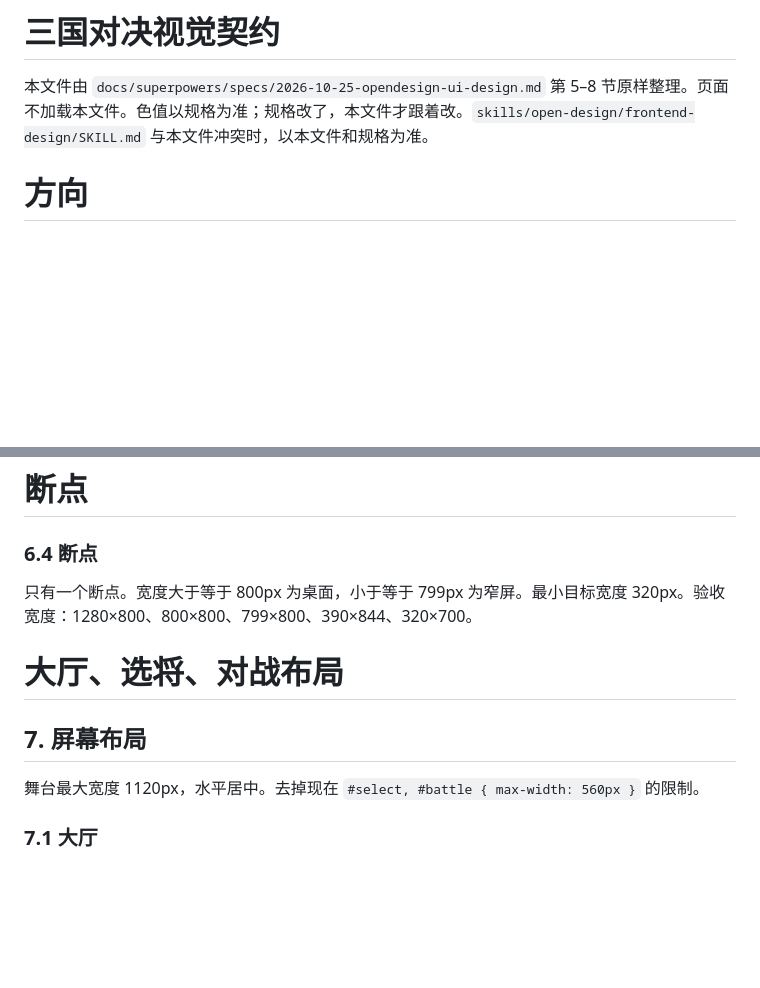
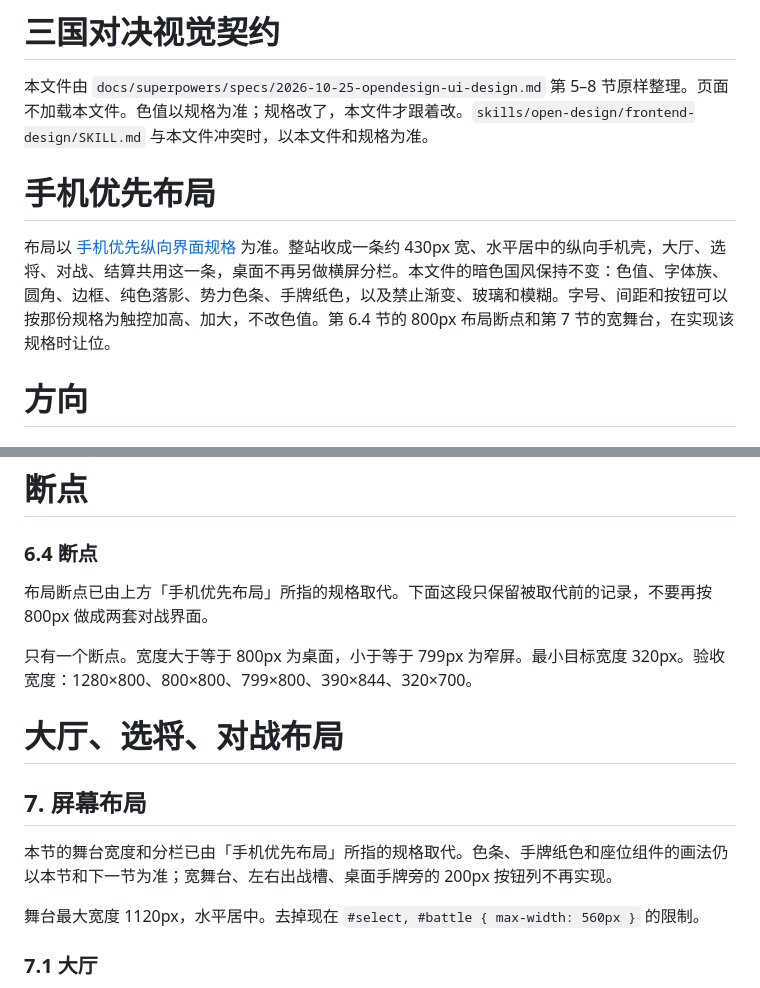
Before and after one commit to zcbnu/sanguo-duel, a Markdown page: DESIGN.md, 2 parts joined by grey strips. GitHub-like rendering; blank space fills up the shorter version.

Commit message:
docs: 手机优先纵向界面设计规格
锁定大厅、选将、对战、结算的竖向手机壳，以及点选上滑出牌和底部确认。不改规则、AI、联机和立绘。

Co-authored-by: Trans <zcbnu@users.noreply.github.com>

```diff
--- a/DESIGN.md
+++ b/DESIGN.md
@@ -1,6 +1,10 @@
 # 三国对决视觉契约
 
 本文件由 `docs/superpowers/specs/2026-10-25-opendesign-ui-design.md` 第 5–8 节原样整理。页面不加载本文件。色值以规格为准；规格改了，本文件才跟着改。`skills/open-design/frontend-design/SKILL.md` 与本文件冲突时，以本文件和规格为准。
+
+# 手机优先布局
+
+布局以 [手机优先纵向界面规格](docs/superpowers/specs/2026-10-26-mobile-first-ui-design.md) 为准。整站收成一条约 430px 宽、水平居中的纵向手机壳，大厅、选将、对战、结算共用这一条，桌面不再另做横屏分栏。本文件的暗色国风保持不变：色值、字体族、圆角、边框、纯色落影、势力色条、手牌纸色，以及禁止渐变、玻璃和模糊。字号、间距和按钮可以按那份规格为触控加高、加大，不改色值。第 6.4 节的 800px 布局断点和第 7 节的宽舞台，在实现该规格时让位。
 
 # 方向
 
@@ -131,11 +135,15 @@ repeating-linear-gradient(
 
 ### 6.4 断点
 
+布局断点已由上方「手机优先布局」所指的规格取代。下面这段只保留被取代前的记录，不要再按 800px 做成两套对战界面。
+
 只有一个断点。宽度大于等于 800px 为桌面，小于等于 799px 为窄屏。最小目标宽度 320px。验收宽度：1280×800、800×800、799×800、390×844、320×700。
 
 # 大厅、选将、对战布局
 
 ## 7. 屏幕布局
+
+本节的舞台宽度和分栏已由「手机优先布局」所指的规格取代。色条、手牌纸色和座位组件的画法仍以本节和下一节为准；宽舞台、左右出战槽、桌面手牌旁的 200px 按钮列不再实现。
 
 舞台最大宽度 1120px，水平居中。去掉现在 `#select, #battle { max-width: 560px }` 的限制。
 
```
Also changed, not shown: 1 other file.
